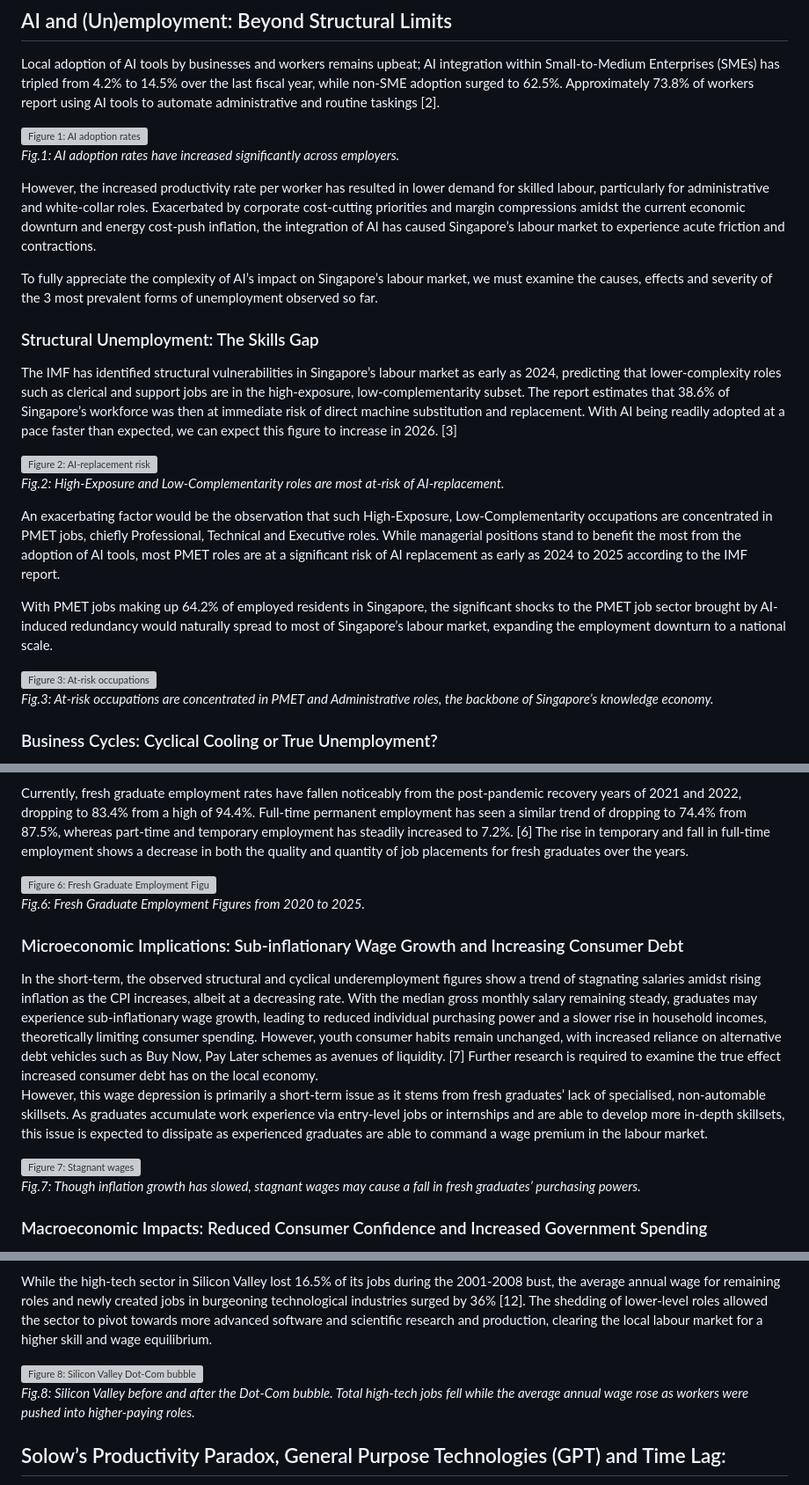
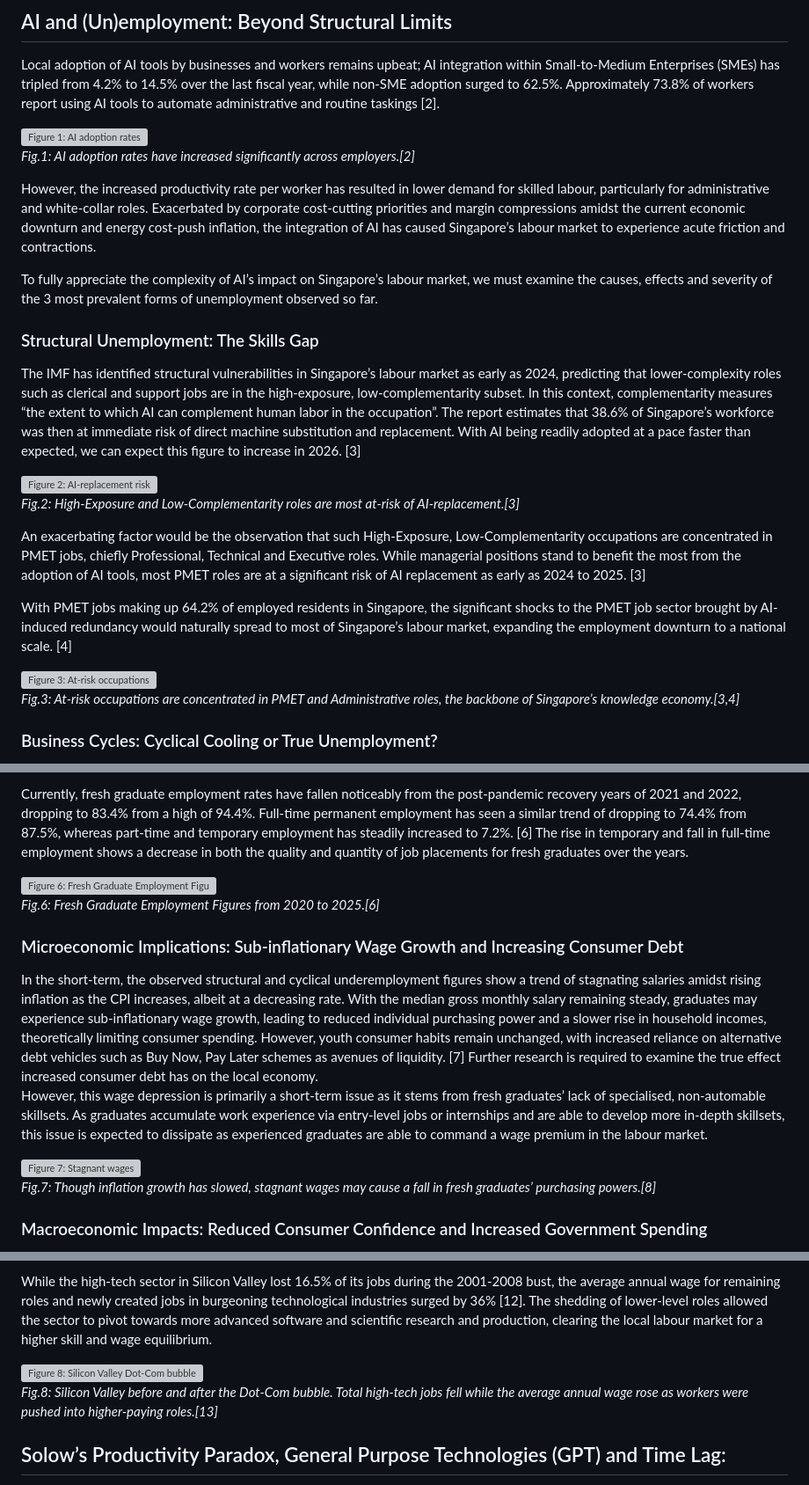
Before and after one commit to caleblee475-lab/economics-site, a Markdown page: src/pages/article-2.md, 3 parts joined by grey strips. Shown at 88% size. GitHub-like rendering; grey boxes are pictures that could not be loaded.

```diff
--- a/src/pages/article-2.md
+++ b/src/pages/article-2.md
@@ -31,7 +31,7 @@ Local adoption of AI tools by businesses and workers remains upbeat; AI integrat
 
 <div style="text-align: center; margin: 2rem 0;">
   <img src="images/fig1_article2.png" alt="Figure 1: AI adoption rates" style="max-width: 100%; height: auto;" />
-  <p style="font-size: 0.9rem; color: #555; margin-top: 0.5rem;"><em>Fig.1: AI adoption rates have increased significantly across employers.</em></p>
+  <p style="font-size: 0.9rem; color: #555; margin-top: 0.5rem;"><em>Fig.1: AI adoption rates have increased significantly across employers.[2]</em></p>
 </div>
 
 However, the increased productivity rate per worker has resulted in lower demand for skilled labour, particularly for administrative and white-collar roles. Exacerbated by corporate cost-cutting priorities and margin compressions amidst the current economic downturn and energy cost-push inflation, the integration of AI has caused Singapore’s labour market to experience acute friction and contractions.
@@ -40,20 +40,20 @@ To fully appreciate the complexity of AI’s impact on Singapore’s labour mark
 
 ### Structural Unemployment: The Skills Gap
 
-The IMF has identified structural vulnerabilities in Singapore’s labour market as early as 2024, predicting that lower-complexity roles such as clerical and support jobs are in the high-exposure, low-complementarity subset. The report estimates that 38.6% of Singapore’s workforce was then at immediate risk of direct machine substitution and replacement. With AI being readily adopted at a pace faster than expected, we can expect this figure to increase in 2026. [3]
+The IMF has identified structural vulnerabilities in Singapore’s labour market as early as 2024, predicting that lower-complexity roles such as clerical and support jobs are in the high-exposure, low-complementarity subset. In this context, complementarity measures “the extent to which AI can complement human labor in the occupation”. The report estimates that 38.6% of Singapore’s workforce was then at immediate risk of direct machine substitution and replacement. With AI being readily adopted at a pace faster than expected, we can expect this figure to increase in 2026. [3]
 
 <div style="text-align: center; margin: 2rem 0;">
   <img src="images/fig2_article2.png" alt="Figure 2: AI-replacement risk" style="max-width: 100%; height: auto;" />
-  <p style="font-size: 0.9rem; color: #555; margin-top: 0.5rem;"><em>Fig.2: High-Exposure and Low-Complementarity roles are most at-risk of AI-replacement.</em></p>
+  <p style="font-size: 0.9rem; color: #555; margin-top: 0.5rem;"><em>Fig.2: High-Exposure and Low-Complementarity roles are most at-risk of AI-replacement.[3]</em></p>
 </div>
 
-An exacerbating factor would be the observation that such High-Exposure, Low-Complementarity occupations are concentrated in PMET jobs, chiefly Professional, Technical and Executive roles. While managerial positions stand to benefit the most from the adoption of AI tools, most PMET roles are at a significant risk of AI replacement as early as 2024 to 2025 according to the IMF report.
+An exacerbating factor would be the observation that such High-Exposure, Low-Complementarity occupations are concentrated in PMET jobs, chiefly Professional, Technical and Executive roles. While managerial positions stand to benefit the most from the adoption of AI tools, most PMET roles are at a significant risk of AI replacement as early as 2024 to 2025. [3]
 
-With PMET jobs making up 64.2% of employed residents in Singapore, the significant shocks to the PMET job sector brought by AI-induced redundancy would naturally spread to most of Singapore’s labour market, expanding the employment downturn to a national scale.
+With PMET jobs making up 64.2% of employed residents in Singapore, the significant shocks to the PMET job sector brought by AI-induced redundancy would naturally spread to most of Singapore’s labour market, expanding the employment downturn to a national scale. [4]
 
 <div style="text-align: center; margin: 2rem 0;">
   <img src="images/fig3_article2.png" alt="Figure 3: At-risk occupations" style="max-width: 100%; height: auto;" />
-  <p style="font-size: 0.9rem; color: #555; margin-top: 0.5rem;"><em>Fig.3: At-risk occupations are concentrated in PMET and Administrative roles, the backbone of Singapore’s knowledge economy.</em></p>
+  <p style="font-size: 0.9rem; color: #555; margin-top: 0.5rem;"><em>Fig.3: At-risk occupations are concentrated in PMET and Administrative roles, the backbone of Singapore’s knowledge economy.[3,4]</em></p>
 </div>
 
 ### Business Cycles: Cyclical Cooling or True Unemployment?
@@ -84,7 +84,7 @@ Currently, fresh graduate employment rates have fallen noticeably from the post-
 
 <div style="text-align: center; margin: 2rem 0;">
   <img src="images/fig6_article2.png" alt="Figure 6: Fresh Graduate Employment Figures" style="max-width: 100%; height: auto;" />
-  <p style="font-size: 0.9rem; color: #555; margin-top: 0.5rem;"><em>Fig.6: Fresh Graduate Employment Figures from 2020 to 2025.</em></p>
+  <p style="font-size: 0.9rem; color: #555; margin-top: 0.5rem;"><em>Fig.6: Fresh Graduate Employment Figures from 2020 to 2025.[6]</em></p>
 </div>
 
 ### Microeconomic Implications: Sub-inflationary Wage Growth and Increasing Consumer Debt
@@ -94,7 +94,7 @@ However, this wage depression is primarily a short-term issue as it stems from f
 
 <div style="text-align: center; margin: 2rem 0;">
   <img src="images/fig7_article2.png" alt="Figure 7: Stagnant wages" style="max-width: 100%; height: auto;" />
-  <p style="font-size: 0.9rem; color: #555; margin-top: 0.5rem;"><em>Fig.7: Though inflation growth has slowed, stagnant wages may cause a fall in fresh graduates’ purchasing powers.</em></p>
+  <p style="font-size: 0.9rem; color: #555; margin-top: 0.5rem;"><em>Fig.7: Though inflation growth has slowed, stagnant wages may cause a fall in fresh graduates’ purchasing powers.[8]</em></p>
 </div>
 
 ### Macroeconomic Impacts: Reduced Consumer Confidence and Increased Government Spending
@@ -121,7 +121,7 @@ While the high-tech sector in Silicon Valley lost 16.5% of its jobs during the 2
 
 <div style="text-align: center; margin: 2rem 0;">
   <img src="images/fig8_article2.png" alt="Figure 8: Silicon Valley Dot-Com bubble" style="max-width: 100%; height: auto;" />
-  <p style="font-size: 0.9rem; color: #555; margin-top: 0.5rem;"><em>Fig.8: Silicon Valley before and after the Dot-Com bubble. Total high-tech jobs fell while the average annual wage rose as workers were pushed into higher-paying roles.</em></p>
+  <p style="font-size: 0.9rem; color: #555; margin-top: 0.5rem;"><em>Fig.8: Silicon Valley before and after the Dot-Com bubble. Total high-tech jobs fell while the average annual wage rose as workers were pushed into higher-paying roles.[13]</em></p>
 </div>
 
 ## Solow’s Productivity Paradox, General Purpose Technologies (GPT) and Time Lag:
```
Also changed, not shown: other parts of src/pages/article-2.md (+22 -21 lines).
